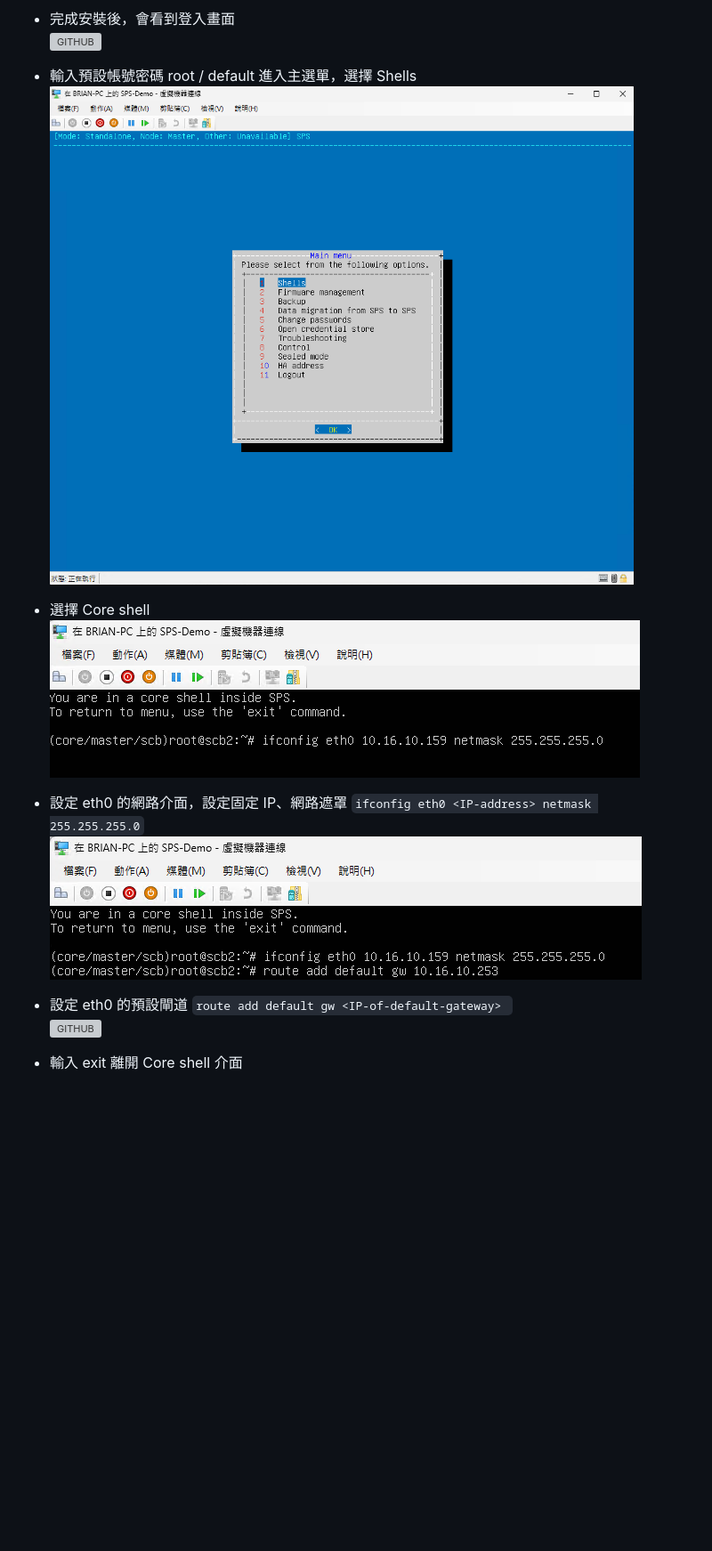
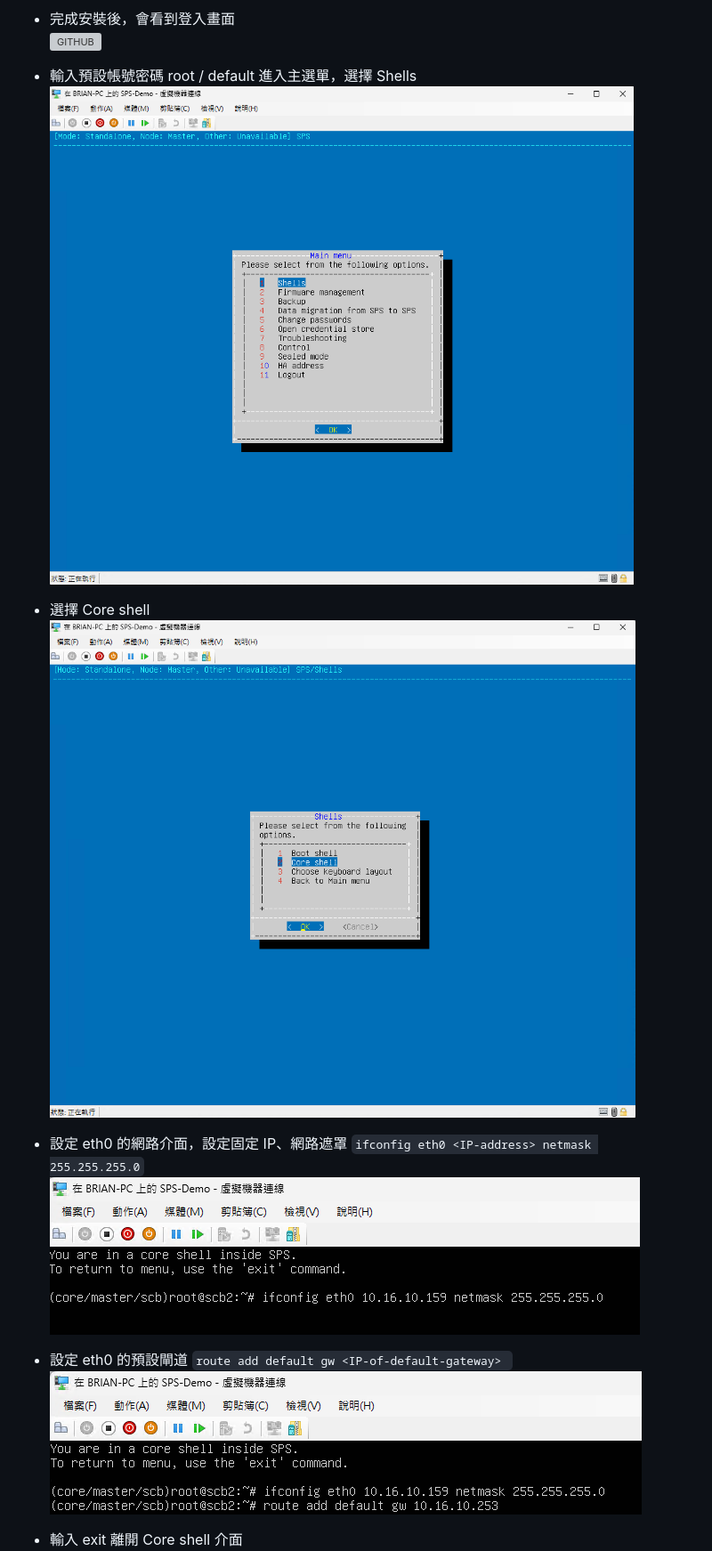
Before and after one commit to BrianHsing/One-Identity-Safeguard, a Markdown page: sps_init.md, the part around one of its changes. Shown at 89% size. Drawn GitHub-style; pictures changed too: images/sps/sps_init/3.png, images/sps/sps_init/4.png; blank space fills up the shorter version; grey boxes are pictures that could not be loaded.

Commit message:
更新 sps_init.md，修正步驟中的圖片連結以確保正確顯示

`````diff
--- a/sps_init.md
+++ b/sps_init.md
@@ -5,11 +5,11 @@
 - 完成安裝後，會看到登入畫面<br>
   ![GITHUB](/images/sps/sps_init/2.png "完成安裝")<br>
 - 輸入預設帳號密碼 root / default 進入主選單，選擇 Shells<br>
-  ![GITHUB](/images/sps/sps_init/4.png "選擇 Shells")<br>
+  ![GITHUB](/images/sps/sps_init/3.png "選擇 Shells")<br>
 - 選擇 Core shell<br>
-  ![GITHUB](/images/sps/sps_init/5.png "選擇 Core shell")<br>
+  ![GITHUB](/images/sps/sps_init/4.png "選擇 Core shell")<br>
 - 設定 eth0 的網路介面，設定固定 IP、網路遮罩 ````ifconfig eth0 <IP-address> netmask 255.255.255.0```` <br>
-  ![GITHUB](/images/sps/sps_init/6.png "虛設定 eth0 的網路介面")<br>
+  ![GITHUB](/images/sps/sps_init/5.png "虛設定 eth0 的網路介面")<br>
 - 設定 eth0 的預設閘道 ````route add default gw <IP-of-default-gateway> ```` <br>
-  ![GITHUB](/images/sps/sps_init/7.png "設定 eth0 的預設閘道")<br>
+  ![GITHUB](/images/sps/sps_init/6.png "設定 eth0 的預設閘道")<br>
 - 輸入 exit 離開 Core shell 介面<br>
`````
Also changed, not shown: other parts of sps_init.md (+1 -2 lines), 1 other file.
